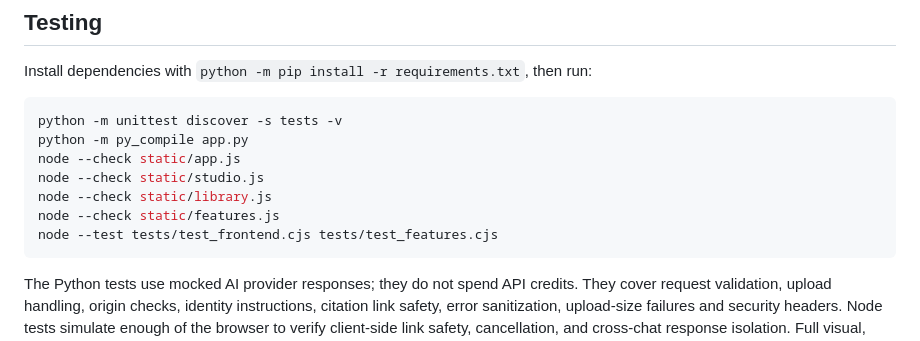
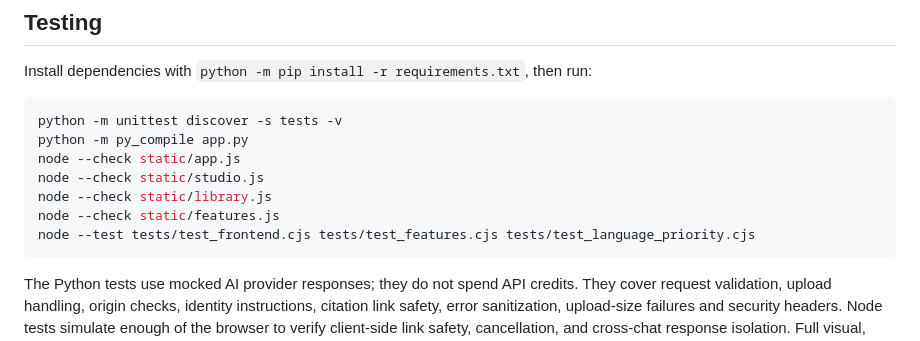
Before and after one commit to davitvardanyangugu/alenaz-ai, a Markdown page: README.md, the part around the change. Rendered like a GitHub page.

Commit message:
Include language-priority regression suite in documented checks

````diff
--- a/README.md
+++ b/README.md
@@ -138,7 +138,7 @@ node --check static/app.js
 node --check static/studio.js
 node --check static/library.js
 node --check static/features.js
-node --test tests/test_frontend.cjs tests/test_features.cjs
+node --test tests/test_frontend.cjs tests/test_features.cjs tests/test_language_priority.cjs
 ```
 
 The Python tests use mocked AI provider responses; they do not spend API credits. They cover request validation, upload handling, origin checks, identity instructions, citation link safety, error sanitization, upload-size failures and security headers. Node tests simulate enough of the browser to verify client-side link safety, cancellation, and cross-chat response isolation. Full visual, accessibility, real-browser and provider-performance testing still require dedicated end-to-end checks.
````
